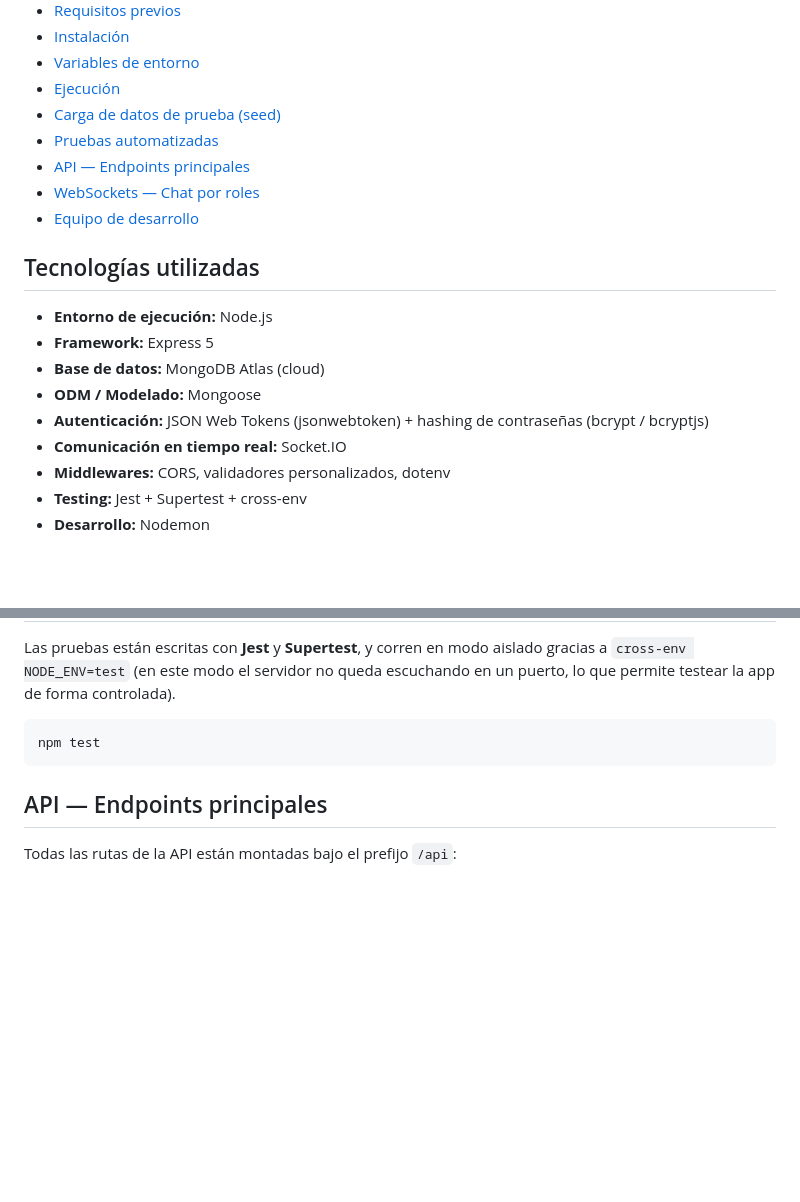
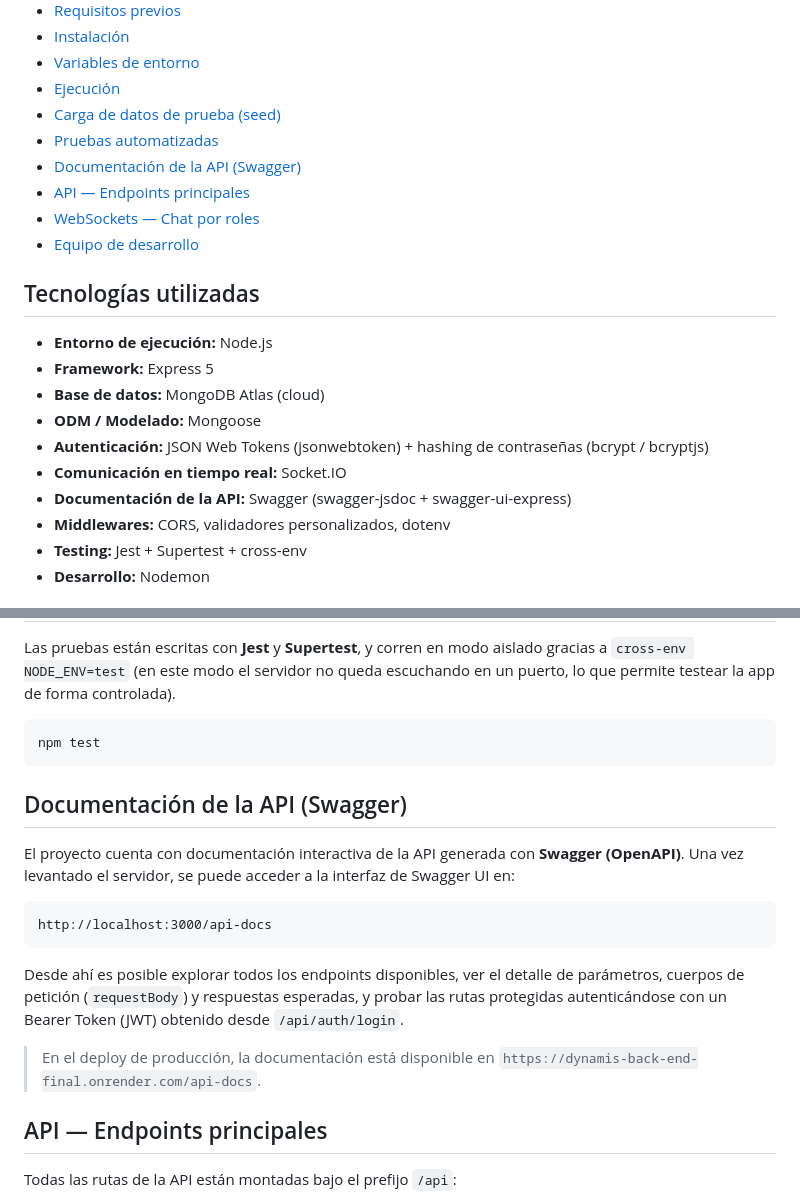
Before and after one commit to rodgpinto/Dynamis-Back-End-Final, a Markdown page: README.md, 2 parts joined by grey strips. GitHub-like rendering; blank space fills up the shorter version.

Commit message:
actualizando readme

````diff
--- a/README.md
+++ b/README.md
@@ -17,6 +17,7 @@ API backend para la gestión de comercios, tiendas, productos y ventas de **Tech
 - [Ejecución](#ejecución)
 - [Carga de datos de prueba (seed)](#carga-de-datos-de-prueba-seed)
 - [Pruebas automatizadas](#pruebas-automatizadas)
+- [Documentación de la API (Swagger)](#documentación-de-la-api-swagger)
 - [API — Endpoints principales](#api--endpoints-principales)
 - [WebSockets — Chat por roles](#websockets--chat-por-roles)
 - [Equipo de desarrollo](#equipo-de-desarrollo)
@@ -29,6 +30,7 @@ API backend para la gestión de comercios, tiendas, productos y ventas de **Tech
 - **ODM / Modelado:** Mongoose
 - **Autenticación:** JSON Web Tokens (jsonwebtoken) + hashing de contraseñas (bcrypt / bcryptjs)
 - **Comunicación en tiempo real:** Socket.IO
+- **Documentación de la API:** Swagger (swagger-jsdoc + swagger-ui-express)
 - **Middlewares:** CORS, validadores personalizados, dotenv
 - **Testing:** Jest + Supertest + cross-env
 - **Desarrollo:** Nodemon
@@ -134,6 +136,18 @@ Las pruebas están escritas con **Jest** y **Supertest**, y corren en modo aisla
 npm test
 ```
 
+## Documentación de la API (Swagger)
+
+El proyecto cuenta con documentación interactiva de la API generada con **Swagger (OpenAPI)**. Una vez levantado el servidor, se puede acceder a la interfaz de Swagger UI en:
+
+```
+http://localhost:3000/api-docs
+```
+
+Desde ahí es posible explorar todos los endpoints disponibles, ver el detalle de parámetros, cuerpos de petición (`requestBody`) y respuestas esperadas, y probar las rutas protegidas autenticándose con un Bearer Token (JWT) obtenido desde `/api/auth/login`.
+
+> En el deploy de producción, la documentación está disponible en `https://dynamis-back-end-final.onrender.com/api-docs`.
+
 ## API — Endpoints principales
 
 Todas las rutas de la API están montadas bajo el prefijo `/api`:
````
